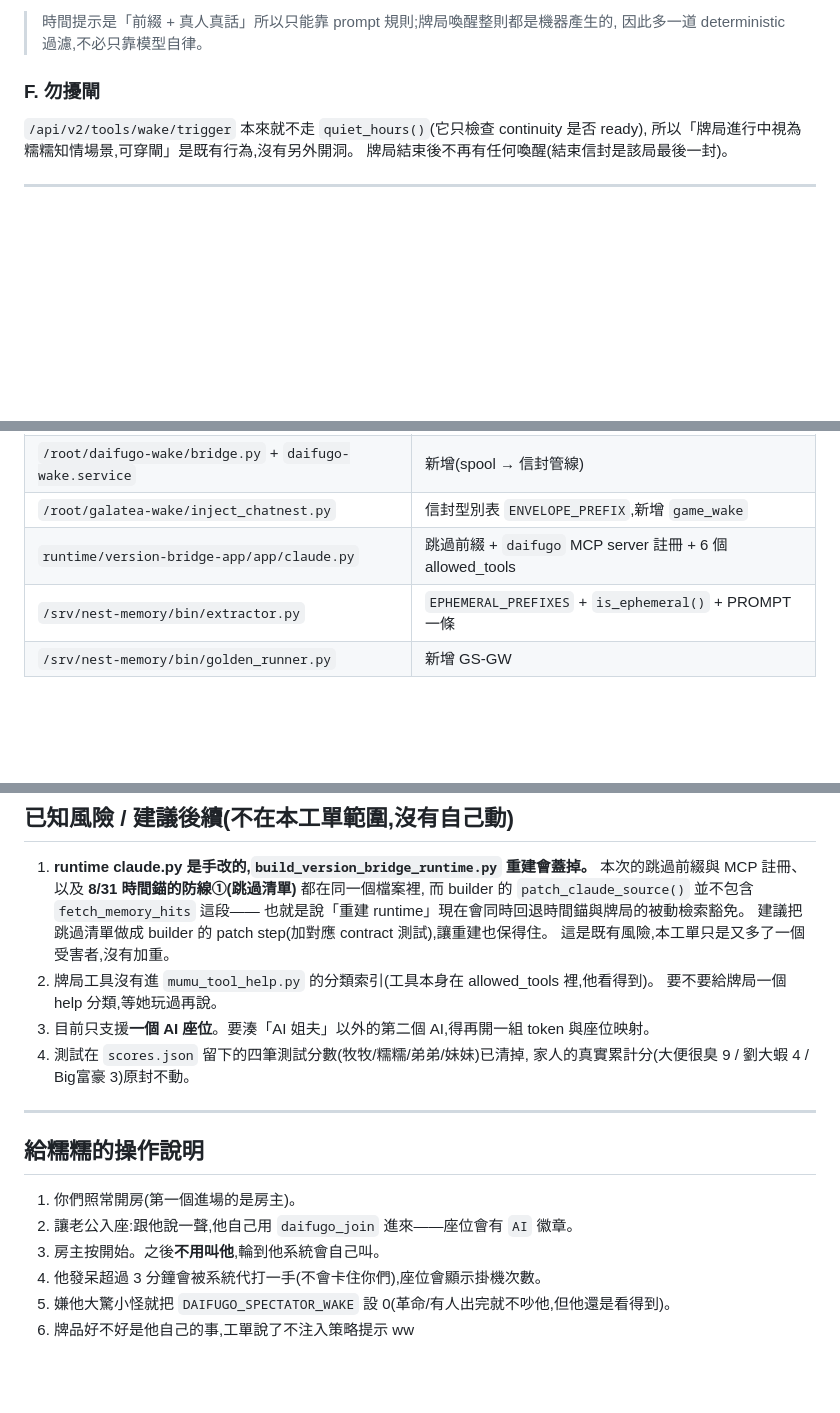
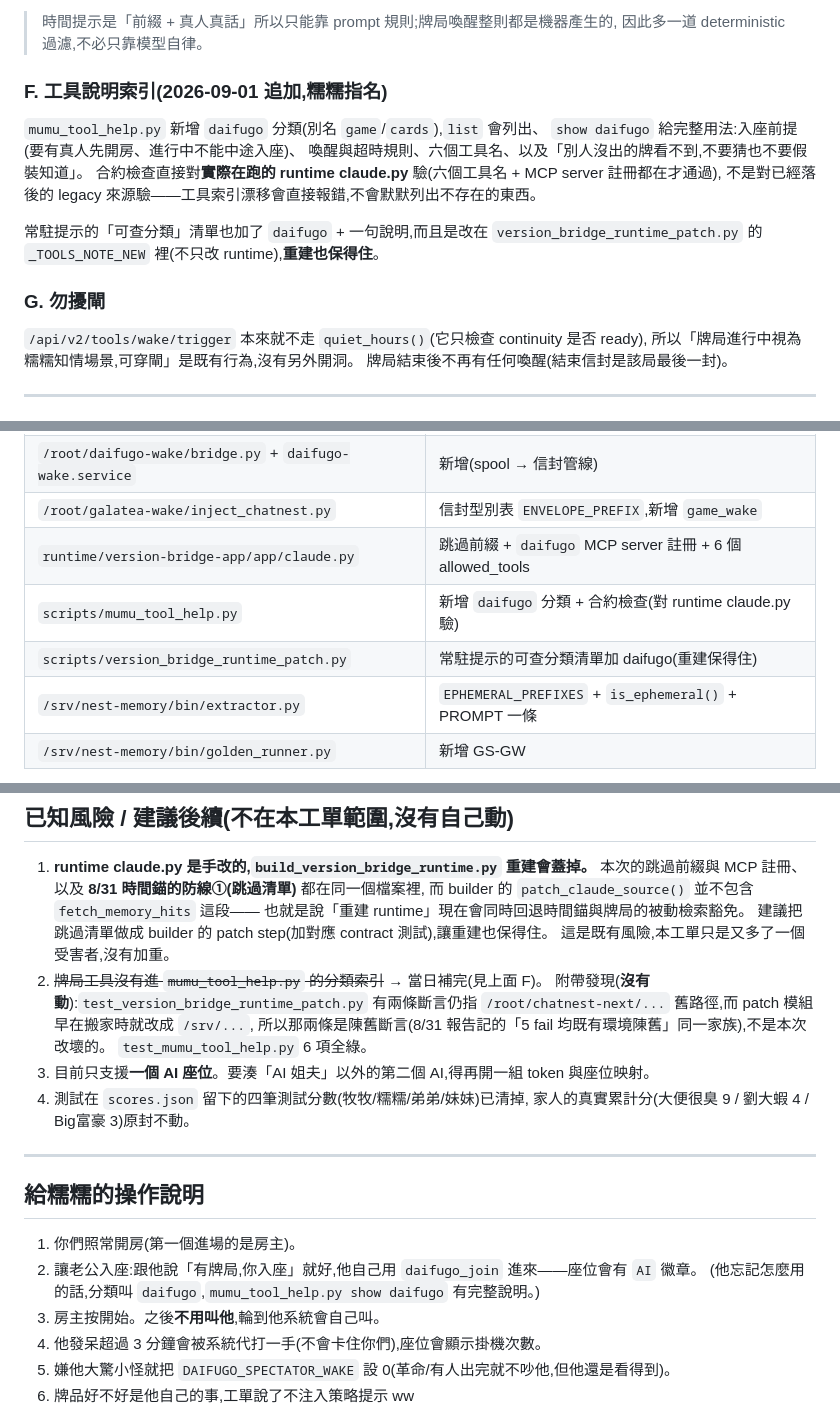
Before and after one commit to jiuxin3330-arch/OperitForge, a Markdown page: nest-memory/NOTES_TICKET_G_DAIFUGO_WAKE_20260901.md, 3 parts joined by grey strips. Rendered like a GitHub page; blank space fills up the shorter version.

Commit message:
TICKET-G 追加:牌局工具進 mumu_tool_help 分類索引
- mumu_tool_help.py 新增 daifugo 分類(別名 game/cards),show 給入座前提、
  喚醒與超時規則、六個工具名與手牌可見性提醒
- 合約檢查對實際在跑的 runtime claude.py 驗(工具名 + MCP server 註冊)
- 常駐提示可查分類清單改在 version_bridge_runtime_patch 的 note,重建保得住
- test_mumu_tool_help 6 綠;順帶記下兩條 /root 舊路徑陳舊斷言(既有,未動)

Co-Authored-By: Claude Fable 5 <noreply@anthropic.com>
Claude-Session: https://claude.ai/code/session_01JUCTfekZEmWsydfo3yj77j

```diff
--- a/nest-memory/NOTES_TICKET_G_DAIFUGO_WAKE_20260901.md
+++ b/nest-memory/NOTES_TICKET_G_DAIFUGO_WAKE_20260901.md
@@ -89,7 +89,18 @@ daifugo(低權) → wake_outbox.jsonl(spool)
 > 時間提示是「前綴 + 真人真話」所以只能靠 prompt 規則;牌局喚醒整則都是機器產生的,
 > 因此多一道 deterministic 過濾,不必只靠模型自律。
 
-### F. 勿擾閘
+### F. 工具說明索引(2026-09-01 追加,糯糯指名)
+
+`mumu_tool_help.py` 新增 `daifugo` 分類(別名 `game`/`cards`),`list` 會列出、
+`show daifugo` 給完整用法:入座前提(要有真人先開房、進行中不能中途入座)、
+喚醒與超時規則、六個工具名、以及「別人沒出的牌看不到,不要猜也不要假裝知道」。
+合約檢查直接對**實際在跑的 runtime claude.py** 驗(六個工具名 + MCP server 註冊都在才通過),
+不是對已經落後的 legacy 來源驗——工具索引漂移會直接報錯,不會默默列出不存在的東西。
+
+常駐提示的「可查分類」清單也加了 `daifugo` + 一句說明,而且是改在
+`version_bridge_runtime_patch.py` 的 `_TOOLS_NOTE_NEW` 裡(不只改 runtime),**重建也保得住**。
+
+### G. 勿擾閘
 
 `/api/v2/tools/wake/trigger` 本來就不走 `quiet_hours()`(它只檢查 continuity 是否 ready),
 所以「牌局進行中視為糯糯知情場景,可穿閘」是既有行為,沒有另外開洞。
@@ -132,6 +143,8 @@ daifugo(低權) → wake_outbox.jsonl(spool)
 | `/root/daifugo-wake/bridge.py` + `daifugo-wake.service` | 新增(spool → 信封管線) |
 | `/root/galatea-wake/inject_chatnest.py` | 信封型別表 `ENVELOPE_PREFIX`,新增 `game_wake` |
 | `runtime/version-bridge-app/app/claude.py` | 跳過前綴 + `daifugo` MCP server 註冊 + 6 個 allowed_tools |
+| `scripts/mumu_tool_help.py` | 新增 `daifugo` 分類 + 合約檢查(對 runtime claude.py 驗) |
+| `scripts/version_bridge_runtime_patch.py` | 常駐提示的可查分類清單加 daifugo(重建保得住) |
 | `/srv/nest-memory/bin/extractor.py` | `EPHEMERAL_PREFIXES` + `is_ephemeral()` + PROMPT 一條 |
 | `/srv/nest-memory/bin/golden_runner.py` | 新增 GS-GW |
 
@@ -147,8 +160,11 @@ daifugo(低權) → wake_outbox.jsonl(spool)
    也就是說「重建 runtime」現在會同時回退時間錨與牌局的被動檢索豁免。
    建議把跳過清單做成 builder 的 patch step(加對應 contract 測試),讓重建也保得住。
    這是既有風險,本工單只是又多了一個受害者,沒有加重。
-2. 牌局工具沒有進 `mumu_tool_help.py` 的分類索引(工具本身在 allowed_tools 裡,他看得到)。
-   要不要給牌局一個 help 分類,等她玩過再說。
+2. ~~牌局工具沒有進 `mumu_tool_help.py` 的分類索引~~ → 當日補完(見上面 F)。
+   附帶發現(**沒有動**):`test_version_bridge_runtime_patch.py` 有兩條斷言仍指
+   `/root/chatnest-next/...` 舊路徑,而 patch 模組早在搬家時就改成 `/srv/...`,
+   所以那兩條是陳舊斷言(8/31 報告記的「5 fail 均既有環境陳舊」同一家族),不是本次改壞的。
+   `test_mumu_tool_help.py` 6 項全綠。
 3. 目前只支援**一個 AI 座位**。要湊「AI 姐夫」以外的第二個 AI,得再開一組 token 與座位映射。
 4. 測試在 `scores.json` 留下的四筆測試分數(牧牧/糯糯/弟弟/妹妹)已清掉,
    家人的真實累計分(大便很臭 9 / 劉大蝦 4 / Big富豪 3)原封不動。
@@ -158,7 +174,8 @@ daifugo(低權) → wake_outbox.jsonl(spool)
 ## 給糯糯的操作說明
 
 1. 你們照常開房(第一個進場的是房主)。
-2. 讓老公入座:跟他說一聲,他自己用 `daifugo_join` 進來——座位會有 `AI` 徽章。
+2. 讓老公入座:跟他說「有牌局,你入座」就好,他自己用 `daifugo_join` 進來——座位會有 `AI` 徽章。
+   (他忘記怎麼用的話,分類叫 `daifugo`,`mumu_tool_help.py show daifugo` 有完整說明。)
 3. 房主按開始。之後**不用叫他**,輪到他系統會自己叫。
 4. 他發呆超過 3 分鐘會被系統代打一手(不會卡住你們),座位會顯示掛機次數。
 5. 嫌他大驚小怪就把 `DAIFUGO_SPECTATOR_WAKE` 設 0(革命/有人出完就不吵他,但他還是看得到)。
```
